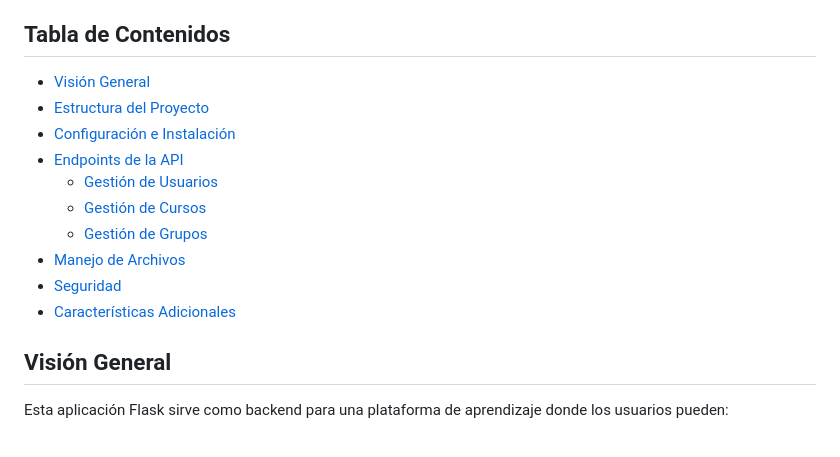
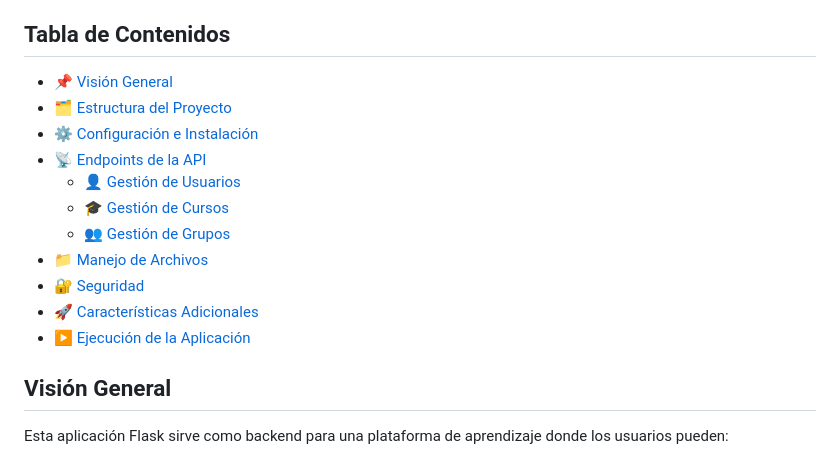
Before and after one commit to IsaacCorrales03/Zenith_API, a Markdown page: readme.md, the part around the change printed below. Drawn GitHub-style.

```diff
--- a/readme.md
+++ b/readme.md
@@ -3,16 +7,18 @@
 Este repositorio contiene una API REST basada en Flask para un sistema de gestión de recursos para el proyecto android Zenith AI. La API proporciona endpoints para la gestión de usuarios, administración de cursos y organización de grupos.
 
 ## Tabla de Contenidos
-- [Visión General](#visión-general)
-- [Estructura del Proyecto](#estructura-del-proyecto)
-- [Configuración e Instalación](#configuración-e-instalación)
-- [Endpoints de la API](#endpoints-de-la-api)
-  - [Gestión de Usuarios](#gestión-de-usuarios)
-  - [Gestión de Cursos](#gestión-de-cursos)
-  - [Gestión de Grupos](#gestión-de-grupos)
-- [Manejo de Archivos](#manejo-de-archivos)
-- [Seguridad](#seguridad)
-- [Características Adicionales](#características-adicionales)
+- 📌 [Visión General](#visión-general)
+- 🗂️ [Estructura del Proyecto](#estructura-del-proyecto)
+- ⚙️ [Configuración e Instalación](#configuración-e-instalación)
+- 📡 [Endpoints de la API](#endpoints-de-la-api)
+  - 👤 [Gestión de Usuarios](#gestión-de-usuarios)
+  - 🎓 [Gestión de Cursos](#gestión-de-cursos)
+  - 👥 [Gestión de Grupos](#gestión-de-grupos)
+- 📁 [Manejo de Archivos](#manejo-de-archivos)
+- 🔐 [Seguridad](#seguridad)
+- 🚀 [Características Adicionales](#características-adicionales)
+- ▶️ [Ejecución de la Aplicación](#ejecución-de-la-aplicación)
+
 
 ## Visión General
 
```
Also changed, not shown: other parts of readme.md (+5 -1 lines).
